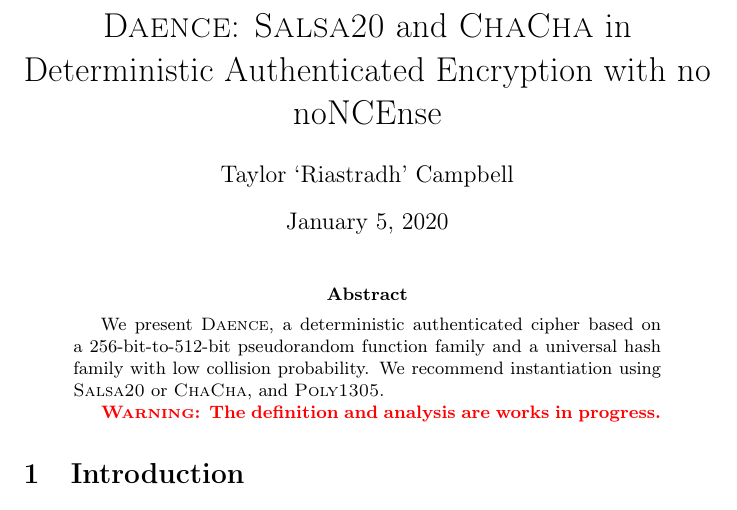
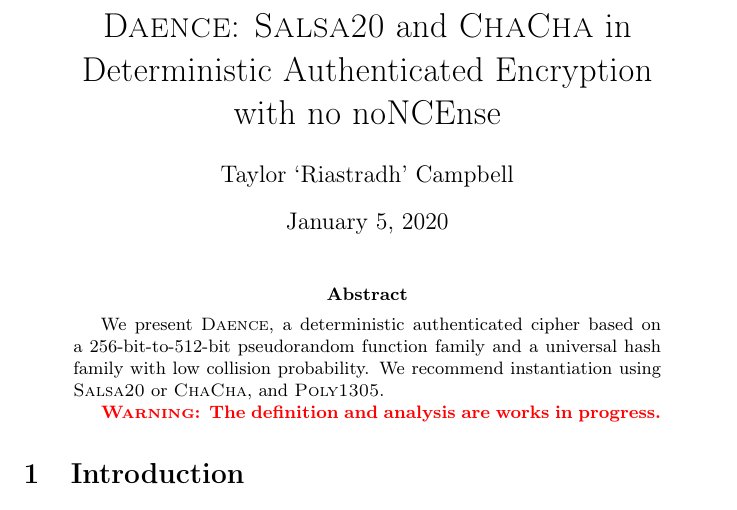
Before and after one commit to riastradh/daence, a LaTeX paper (daence.tex): part of page 1 of 14, cut so that both start at the same text. Compiled offline with pdfLaTeX.

Commit message:
Break line more aesthetically in title.

```diff
--- a/daence.tex
+++ b/daence.tex
@@ -8,7 +8,7 @@
 \usepackage[final]{listings}
 
 \title{\DAENCE/:
-  \Salsa20/ and \ChaCha/ in Deterministic Authenticated Encryption
+  \Salsa20/ and \ChaCha/ in Deterministic Authenticated Encryption \\
   with no noNCEnse}
 \author{Taylor `Riastradh' Campbell}
 
```
